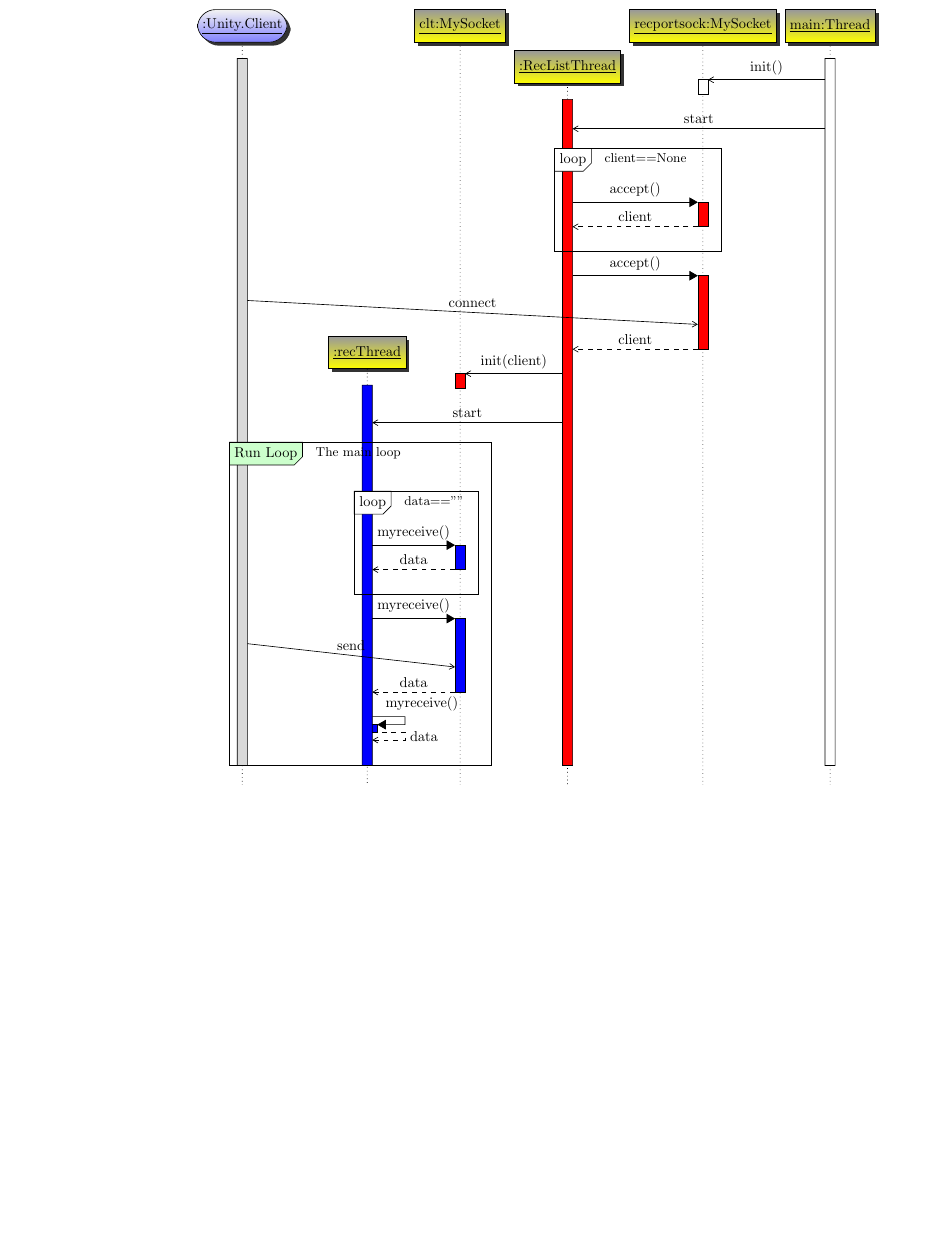
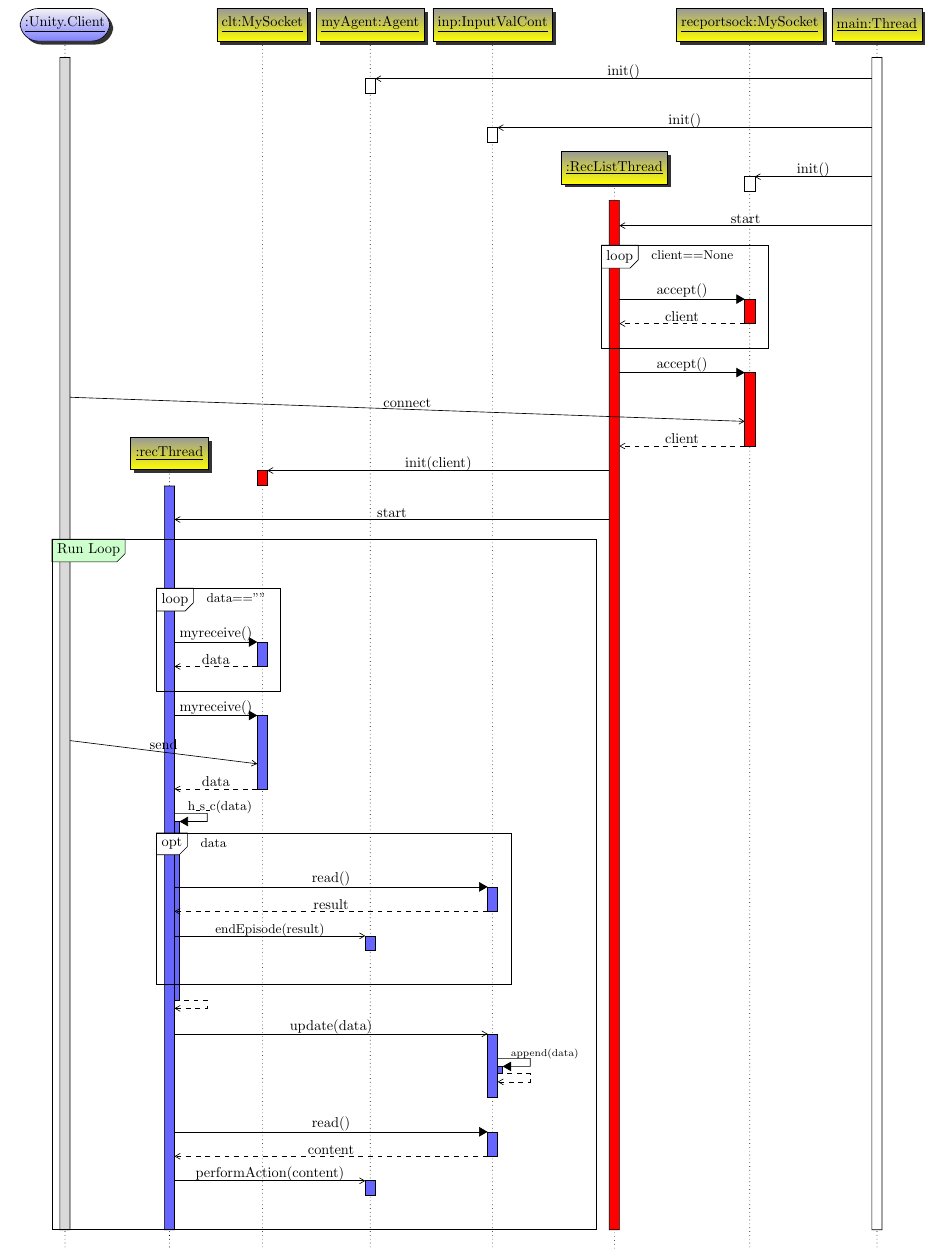
Before and after one commit to cstenkamp/BAText, a LaTeX document (Tex/sequence_diagrams/sequence.tex, which reads Tex/sequence_diagrams/pgf-umlsd.sty): part of page 1 of 2, cut so that both start at the same text, the shorter picture padded with empty space. Compiled offline with pdfLaTeX.

Commit message:
first diagram

```diff
--- a/Tex/sequence_diagrams/pgf-umlsd.sty
+++ b/Tex/sequence_diagrams/pgf-umlsd.sty
@@ -75,7 +75,13 @@ Sequence Diagrams.]
 % \newinst[edge distance]{var}{name:class}
 \newcommand{\newinst}[4][0.2]{
   \stepcounter{instnum}
-  \path (inst\thepreinst.east)+(#1,#4) node[inststyle] (inst\theinstnum)
+  \path
+  let \p1 = (inst\thepreinst.east) in node at (\x1,0) (tmp) {};
+  \ifthenelse{#4 > 0}{
+	  \path (tmp)+(#1,-#4-0.5) node[inststyle] (inst\theinstnum)
+  }{
+	  \path (tmp)+(#1,0) node[inststyle] (inst\theinstnum)
+  }
   {\ifpgfumlsdunderline
     \underline{#3}
   \else
@@ -137,7 +143,7 @@ Sequence Diagrams.]
   \path let \p2 = (#4.\threadbias) in node  at (\x2,-\theseqlevel*\unitfactor-1.2*\unitfactor) (ct\thecallevel) {};
 
   \draw[->,>=triangle 60] ({cf\thecallevel}) -- (ct\thecallevel)
-  node[midway, above] {#3};
+  node[midway, above, yshift=-3pt] {#3};
   \def\l\thecallevel{#1}
   \def\f\thecallevel{#2}
   \def\t\thecallevel{#4}
@@ -151,7 +157,7 @@ Sequence Diagrams.]
   let \p1 = (\f\thecallevel) in node at (\x1,-\theseqlevel*\unitfactor-1.2*\unitfactor) (rf\thecallevel) {} let \p2 = (\t\thecallevel.\threadbias) in node at (\x2,-\theseqlevel*\unitfactor-1.2*\unitfactor) (rt\thecallevel) {};
 
   \draw[dashed,->,>=angle 60] ({rt\thecallevel}) -- (rf\thecallevel)
-  node[midway, above]{\returnvalue};
+  node[midway, above, yshift=-2pt]{\returnvalue};
   \drawthread{ct\thecallevel}{rt\thecallevel}
   \addtocounter{callevel}{-1} % pop
 }
@@ -168,7 +174,7 @@ Sequence Diagrams.]
   \path let \p1 = (#2) in node at (\x1, 0) (tmp) {};
   \path (tmp)+(\thecallselflevel*0.1-0.1, -\theseqlevel*\unitfactor-1.2*\unitfactor) node (sc\thecallevel) {} ({sc\thecallevel}.east)+(0,-0.33*\unitfactor) node (scb\thecallevel) {};
   \draw[->,>=triangle 60] ({sc\thecallevel}.east) -- ++(0.8,0)
-  node[near start, above right] {#3} -- ++(0,-0.33*\unitfactor)
+  node[near start, above right, yshift=-4pt] {#3} -- ++(0,-0.33*\unitfactor)
   -- (scb\thecallevel);
   \def\l\thecallevel{#1}
   \def\f\thecallevel{#2}
@@ -201,7 +207,7 @@ Sequence Diagrams.]
   \path let \p1 = (#4) in node  at (\x1,-\theseqlevel*\unitfactor-1.2*\unitfactor) (mess to) {};
 
 
-  \draw[->,>=angle 60] (mess from) -- (mess to) node[midway, above]
+  \draw[->,>=angle 60] (mess from) -- (mess to) node[midway, above, yshift=-2pt]
   {#3};
 
   \node (#3 from) at (mess from) {};
@@ -220,7 +226,7 @@ Sequence Diagrams.]
 %  (#4.\threadbias)+(0,-\theseqlevel*\unitfactor-0.7*\unitfactor) node (ct\thecallevel) {};
 
   \draw[->,>=angle 60] ({cf\thecallevel}) -- (ct\thecallevel)
-  node[midway, above] {#3};
+  node[midway, above, yshift=-4pt] {#3};
   \def\l\thecallevel{#1}
   \def\f\thecallevel{#2}
   \def\t\thecallevel{#4}
@@ -260,9 +272,11 @@ Sequence Diagrams.]
   \begin{pgfinterruptboundingbox}
 }{
   \coordinate (blockend) at (0,-\theseqlevel*\unitfactor-2*\unitfactor);
-  \path (current bounding box.east)+(0.2,0) node (boxeast) {}
-  (current bounding box.west |- {blockbeg\theblocklevel}) + (-0.2,0)
-  node (nw) {};
+
+  \path let \p1 = (current bounding box.east) in node  at (\x1,0) (tmp) {};
+  \path let \p1 = (current bounding box.west) in node  at (\x1,0) (tmp2) {};
+  \path (tmp)+(0.2,0) node (boxeast) {}
+  (tmp2 |- {blockbeg\theblocklevel}) + (-0.2,0)  node (nw) {};
   \path (boxeast |- blockend) node (se) {};
 
   % % title
@@ -275,7 +289,8 @@ Sequence Diagrams.]
   \node[blockstyle] (blocktitle) at (nw) {\blockname\theblocklevel};
   \node[blockcommentstyle] (blockcomment) at (comm) {\blockcomm\theblocklevel};
 
-  \coordinate (se) at (current bounding box.south east);
+  \path let \p1 = (current bounding box.south east) in node  at (\x1,\y1) (tmp2) {};
+  \coordinate (se) at (tmp2);
   \end{pgfinterruptboundingbox}
 
   \draw (se) rectangle (nw);
--- a/Tex/sequence_diagrams/sequence.tex
+++ b/Tex/sequence_diagrams/sequence.tex
@@ -6,6 +6,8 @@
 
 \usepackage{tikz}
 \usepackage{pgf-umlsd}
+\usepackage{geometry}
+\geometry{left=0mm, right=0mm, top=0mm, bottom=0mm}
 \usepgflibrary{arrows} % for pgf-umlsd
 \begin{document}
 
@@ -20,7 +22,4 @@
 
 		\tikzstyle{inststyle}+=[top color=gray!80, bottom color=yellow!255, rounded corners=0mm]
 
-		\newthread[blue][1]{recthread}{:recThread}{-8}
-		\newinst{recsoc}{clt:MySocket}{8}
-		\newthread[red]{reclist}{:RecListThread}{-1}
-		\newinst{recwaitsoc}{recportsock:MySocket}{1}
+		\newthread[blue!60][.5]{recthread}{:recThread}{10}
@@ -27,5 +29,11 @@
+		\newthread[red]{reclist}{:RecListThread}{3}
+		\newinst{recwaitsoc}{recportsock:MySocket}{0}
 		\newthread[white]{main}{main:Thread}{0}
 
+		\begin{messcall}{main}{init()}{agent}{}
+		\end{messcall}
+		\begin{messcall}{main}{init()}{inputval}
+		\end{messcall}
 		\begin{messcall}{main}{init()}{recwaitsoc}{}
 		\end{messcall}
 		\mess{main}{start}{reclist}
@@ -39,7 +47,7 @@
 		\begin{messcall}{reclist}{init(client)}{recsoc}{}
 		\end{messcall}
 		\mess{reclist}{start}{recthread}
-		\begin{sdblock}[green!20]{Run Loop}{The main loop}
+		\begin{sdblock}[green!20]{Run Loop}{}
 			\begin{sdblock}{loop}{data==""}
 				\begin{call}{recthread}{myreceive()}{recsoc}{data}
 				\end{call}
@@ -47,8 +55,22 @@
 			\begin{call}{recthread}{myreceive()}{recsoc}{data}
 				\mess[1]{unity}{send}{recsoc}
 			\end{call}
-			\begin{call}{recthread}{myreceive()}{recthread}{data}
+			\begin{call}{recthread}{\small h\_s\_c(data)}{recthread}{}
+				\begin{sdblock}{opt}{data}
+					\begin{call}{recthread}{read()}{inputval}{result}
+					\end{call}
+					\begin{messcall}{recthread}{\small endEpisode(result)}{agent}
+					\end{messcall}
+				\end{sdblock}
 			\end{call}
+			\begin{messcall}{recthread}{update(data)}{inputval}{}
+				\begin{call}{inputval}{\scriptsize append(data)}{inputval}{}
+				\end{call}
+			\end{messcall}
+			\begin{call}{recthread}{read()}{inputval}{content}
+			\end{call}
+			\begin{messcall}{recthread}{performAction(content)}{agent}{}
+			\end{messcall}
 		\end{sdblock}
 
 
```
Also changed, not shown: Tex/sequence_diagrams/sequence.pdf, Tex/sequence_diagrams/pgf-umlsd.sty (12 more changed lines), Tex/sequence_diagrams/sequence.tex (3 more changed lines).
